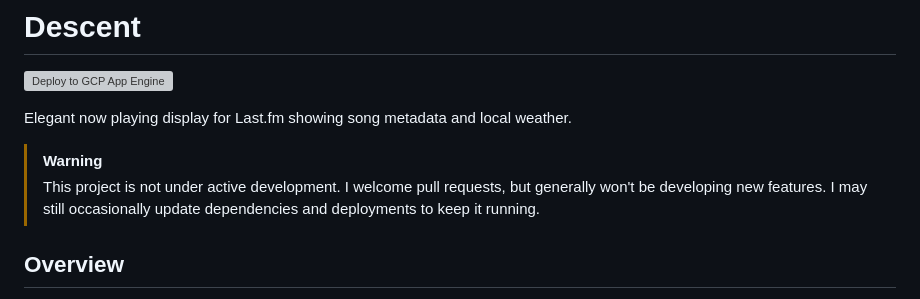
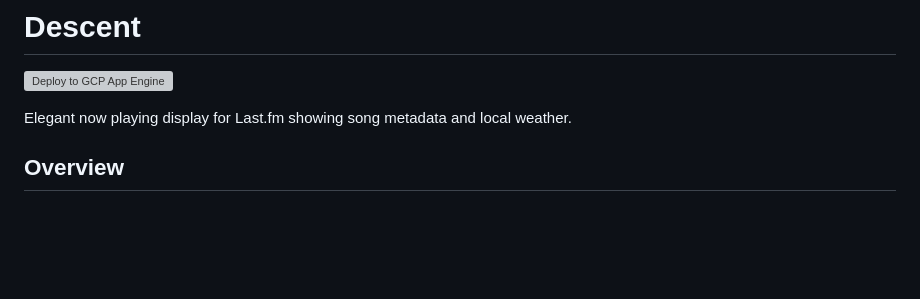
Before and after one commit to JasonPuglisi/descent, a Markdown page: README.md, the part around the change. Drawn GitHub-style; blank space fills up the shorter version; grey boxes are pictures that could not be loaded.

Commit message:
Remove the unmaintained project warning from the README (#224)
Closes #222

Co-authored-by: Claude Opus 5 <noreply@anthropic.com>

```diff
--- a/README.md
+++ b/README.md
@@ -3,11 +3,6 @@
 [![Deploy to GCP App Engine](https://github.com/JasonPuglisi/descent/actions/workflows/deploy-app-engine.yaml/badge.svg?branch=main)](https://github.com/JasonPuglisi/descent/actions/workflows/deploy-app-engine.yaml)
 
 Elegant now playing display for Last.fm showing song metadata and local weather.
-
-> [!WARNING]
-> This project is not under active development. I welcome pull requests, but
-> generally won't be developing new features. I may still occasionally update
-> dependencies and deployments to keep it running.
 
 ## Overview
 
```
